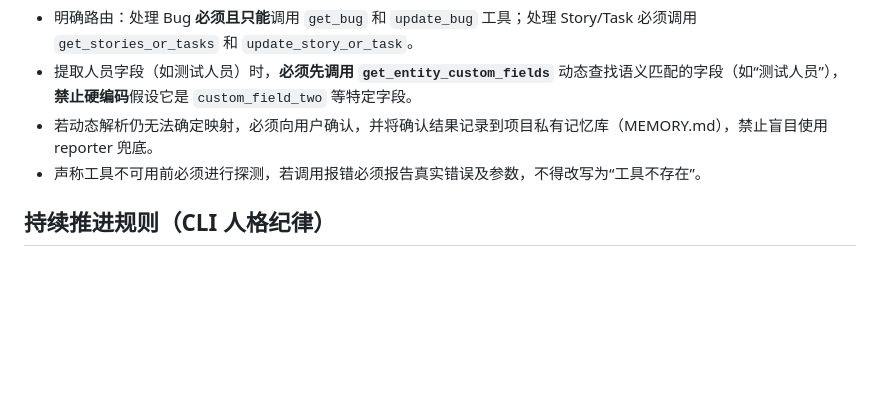
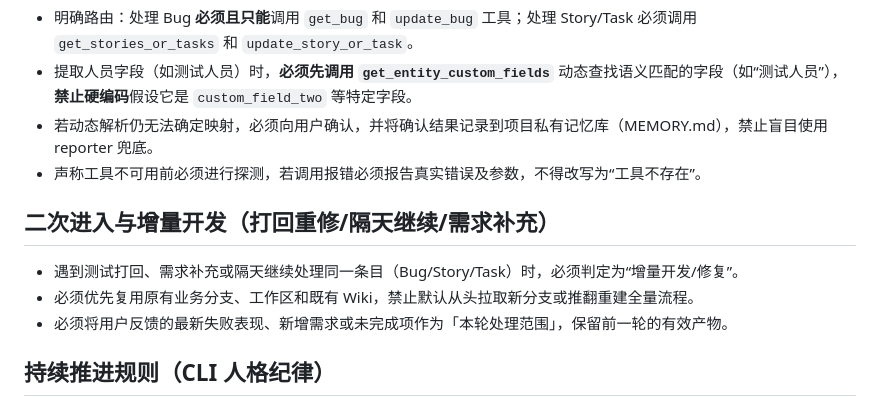
Before and after one commit to cfj1996/skills, a Markdown page: skills/tapd-workflow/SKILL.md, the part around the change. Drawn GitHub-style; blank space fills up the shorter version.

Commit message:
feat(tapd-workflow): 优化跨天与二次进入工作流
- 定义「二次进入与增量开发」规则，覆盖测试打回、需求变更和跨天开发
- 强制要求复用原有分支和工作区，禁止推翻重建
- 完善 test-wiki.md 追加规则，针对二次提测场景增加专门标记，严禁覆盖历史
- 补充场景 U 回归测试，确保增量追加链路有效阻断全量重置行为

```diff
--- a/skills/tapd-workflow/SKILL.md
+++ b/skills/tapd-workflow/SKILL.md
@@ -106,6 +106,12 @@ allowed-tools:
 - 若动态解析仍无法确定映射，必须向用户确认，并将确认结果记录到项目私有记忆库（MEMORY.md），禁止盲目使用 reporter 兜底。
 - 声称工具不可用前必须进行探测，若调用报错必须报告真实错误及参数，不得改写为“工具不存在”。
 
+## 二次进入与增量开发（打回重修/隔天继续/需求补充）
+
+- 遇到测试打回、需求补充或隔天继续处理同一条目（Bug/Story/Task）时，必须判定为“增量开发/修复”。
+- 必须优先复用原有业务分支、工作区和既有 Wiki，禁止默认从头拉取新分支或推翻重建全量流程。
+- 必须将用户反馈的最新失败表现、新增需求或未完成项作为「本轮处理范围」，保留前一轮的有效产物。
+
 ## 持续推进规则（CLI 人格纪律）
 
 - 你是一个自治的 CLI 执行器，而非聊天机器人。
```
Also changed, not shown: 2 other files.
